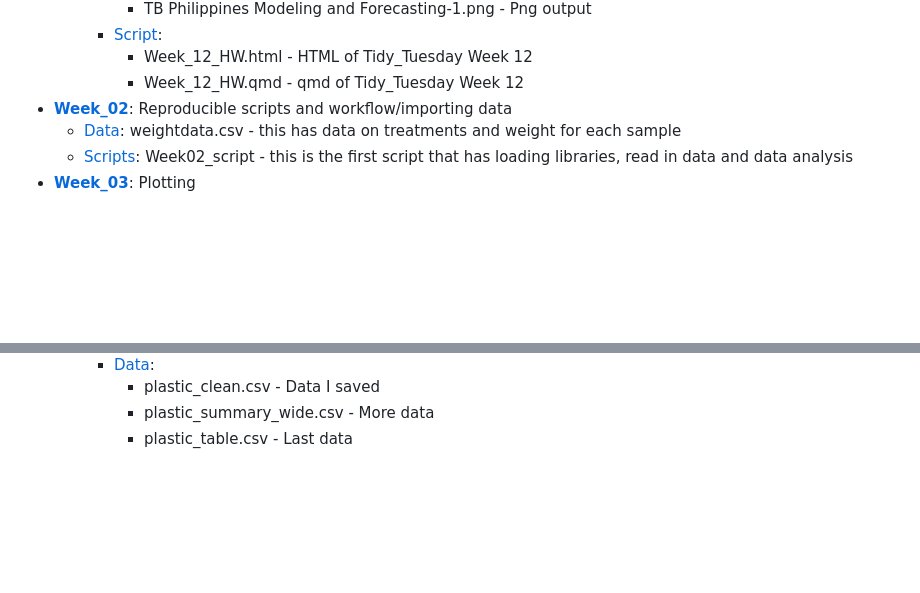
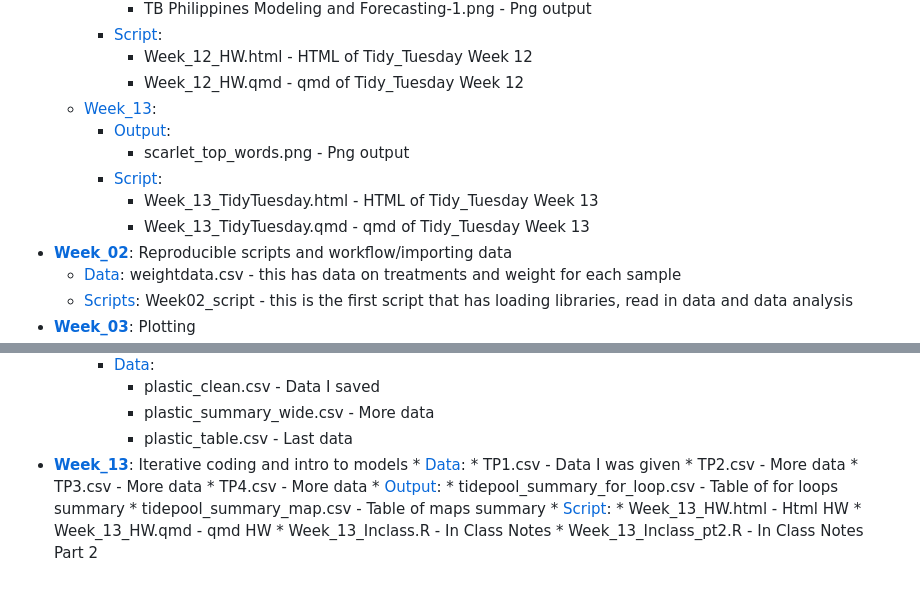
Before and after one commit to OCN-682-UH/Barkai, a Markdown page: README.md, 2 parts joined by grey strips. Drawn GitHub-style; blank space fills up the shorter version.

Commit message:
Add Week 13 resources to README

```diff
--- a/README.md
+++ b/README.md
@@ -36,6 +36,12 @@
      * [Script](https://github.com/OCN-682-UH/Barkai/tree/main/Tidy_Tuesday/Week_12/Script):
         * Week_12_HW.html - HTML of Tidy_Tuesday Week 12
         * Week_12_HW.qmd - qmd of Tidy_Tuesday Week 12
+   * [Week_13](https://github.com/OCN-682-UH/Barkai/tree/main/Tidy_Tuesday/Week_13):
+     * [Output](https://github.com/OCN-682-UH/Barkai/tree/main/Tidy_Tuesday/Week_13/Output):
+        * scarlet_top_words.png - Png output
+     * [Script](https://github.com/OCN-682-UH/Barkai/tree/main/Tidy_Tuesday/Week_13/Script):
+        * Week_13_TidyTuesday.html - HTML of Tidy_Tuesday Week 13
+        * Week_13_TidyTuesday.qmd - qmd of Tidy_Tuesday Week 13
 * [**Week_02**](https://github.com/OCN-682-UH/Barkai/tree/main/Week_02): Reproducible scripts and workflow/importing data
   * [Data](https://github.com/OCN-682-UH/Barkai/tree/main/Week_02/Data): weightdata.csv - this has data on treatments and weight for each sample
   * [Scripts](https://github.com/OCN-682-UH/Barkai/tree/main/Week_02/Scripts): Week02_script - this is the first script that has loading libraries, read in data and data analysis
@@ -133,3 +139,17 @@
          * plastic_clean.csv - Data I saved
          * plastic_summary_wide.csv - More data
          * plastic_table.csv - Last data
+* [**Week_13**](https://github.com/OCN-682-UH/Barkai/tree/main/Week_13): Iterative coding and intro to models
+      * [Data](https://github.com/OCN-682-UH/Barkai/tree/main/Week_13/Data):
+         * TP1.csv - Data I was given
+         * TP2.csv - More data
+         * TP3.csv - More data
+         * TP4.csv - More data
+      * [Output](https://github.com/OCN-682-UH/Barkai/tree/main/Week_13/Output):
+         * tidepool_summary_for_loop.csv - Table of for loops summary
+         * tidepool_summary_map.csv - Table of maps summary
+      * [Script](https://github.com/OCN-682-UH/Barkai/tree/main/Week_13/Script):
+         * Week_13_HW.html - Html HW
+         * Week_13_HW.qmd - qmd HW
+         * Week_13_Inclass.R - In Class Notes
+         * Week_13_Inclass_pt2.R - In Class Notes Part 2
```
